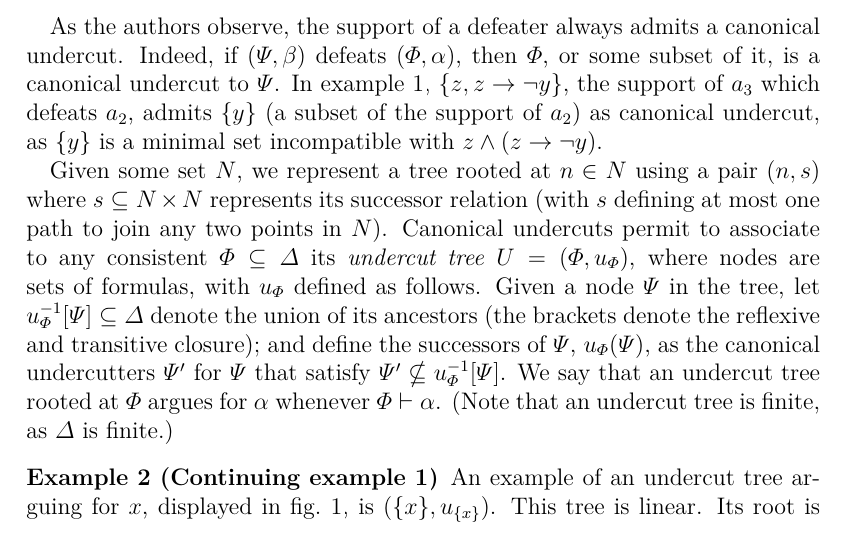
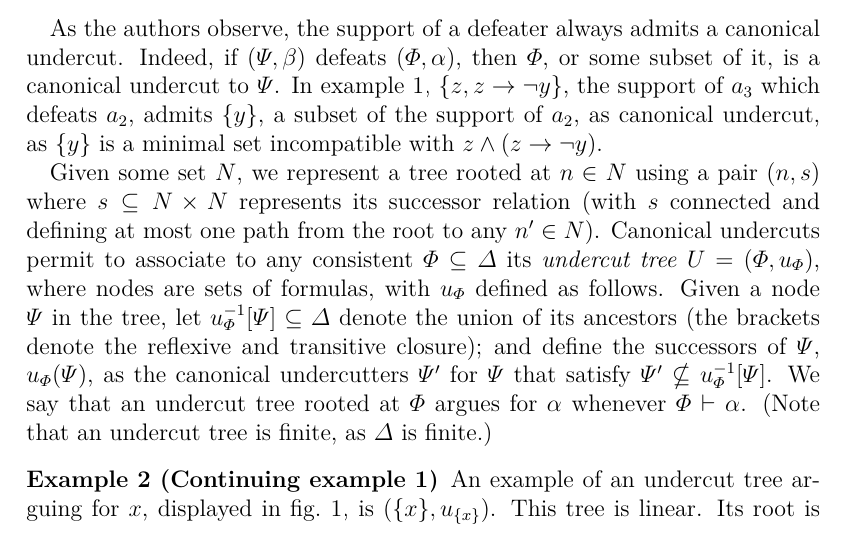
Before and after one commit to oliviercailloux/empirical-arguing, a LaTeX document (empirical.tex): part of page 4 of 16, cut so that both start at the same text. Compiled offline with pdfLaTeX; a LaTeX package or settings file that is missing is left out.

Commit message:
Some small clarifications

```diff
--- a/empirical.tex
+++ b/empirical.tex
@@ -88,9 +88,9 @@ Given two sets of formulas $\Phi, \Psi \subseteq \Delta$, say that $\Psi$ is a c
 	The canonical undercuts for $\set{y, y → ¬x}$ are $\set{z, z → ¬y}$ and $\set{x}$.
 \end{example}
 
-As the authors observe, the support of a defeater always admits a canonical undercut. Indeed, if $(\Psi, \beta)$ defeats $(\Phi, \alpha)$, then $\Phi$, or some subset of it, is a canonical undercut to $\Psi$. In \cref{ex:abstract}, $\set{z, z → ¬y}$, the support of $a_3$ which defeats $a_2$, admits $\set{y}$ (a subset of the support of $a_2$) as canonical undercut, as $\set{y}$ is a minimal set incompatible with $z \land (z → ¬y)$.
+As the authors observe, the support of a defeater always admits a canonical undercut. Indeed, if $(\Psi, \beta)$ defeats $(\Phi, \alpha)$, then $\Phi$, or some subset of it, is a canonical undercut to $\Psi$. In \cref{ex:abstract}, $\set{z, z → ¬y}$, the support of $a_3$ which defeats $a_2$, admits $\set{y}$, a subset of the support of $a_2$, as canonical undercut, as $\set{y}$ is a minimal set incompatible with $z \land (z → ¬y)$.
 
-Given some set $N$, we represent a tree rooted at $n \in N$ using a pair $(n, s)$ where $s \subseteq N × N$ represents its successor relation (with $s$ defining at most one path to join any two points in $N$).
+Given some set $N$, we represent a tree rooted at $n \in N$ using a pair $(n, s)$ where $s \subseteq N × N$ represents its successor relation (with $s$ connected and defining at most one path from the root to any $n' \in N$).
 Canonical undercuts permit to associate to any consistent $\Phi \subseteq \Delta$ its \emph{undercut tree} $U = (\Phi, u_\Phi)$, where nodes are sets of formulas, with $u_\Phi$ defined as follows.
 Given a node $\Psi$ in the tree, let $u_\Phi^{-1}[\Psi] \subseteq \Delta$ denote the union of its ancestors (the brackets denote the reflexive and transitive closure); and define the successors of $\Psi$, $u_\Phi(\Psi)$, as the canonical undercutters $\Psi'$ for $\Psi$ that satisfy $\Psi' \nsubseteq u_\Phi^{-1}[\Psi]$.
 We say that an undercut tree rooted at $\Phi$ argues for $\alpha$ whenever $\Phi ⊢ \alpha$.
```
